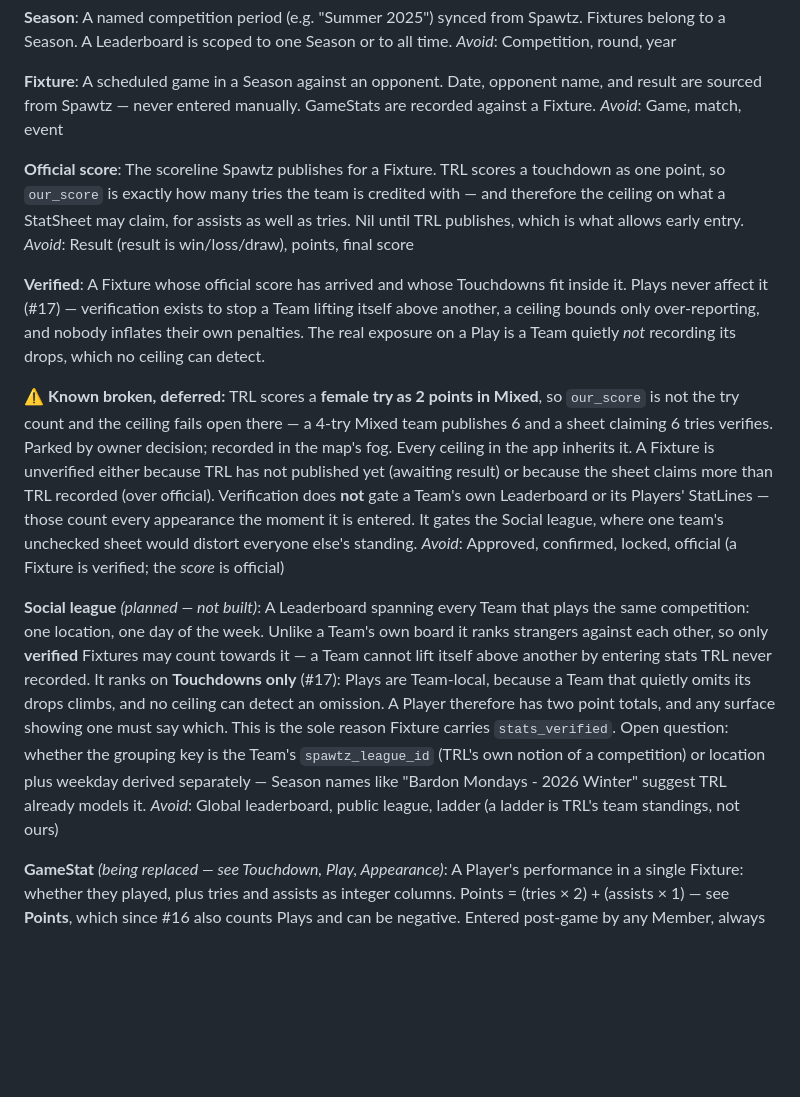
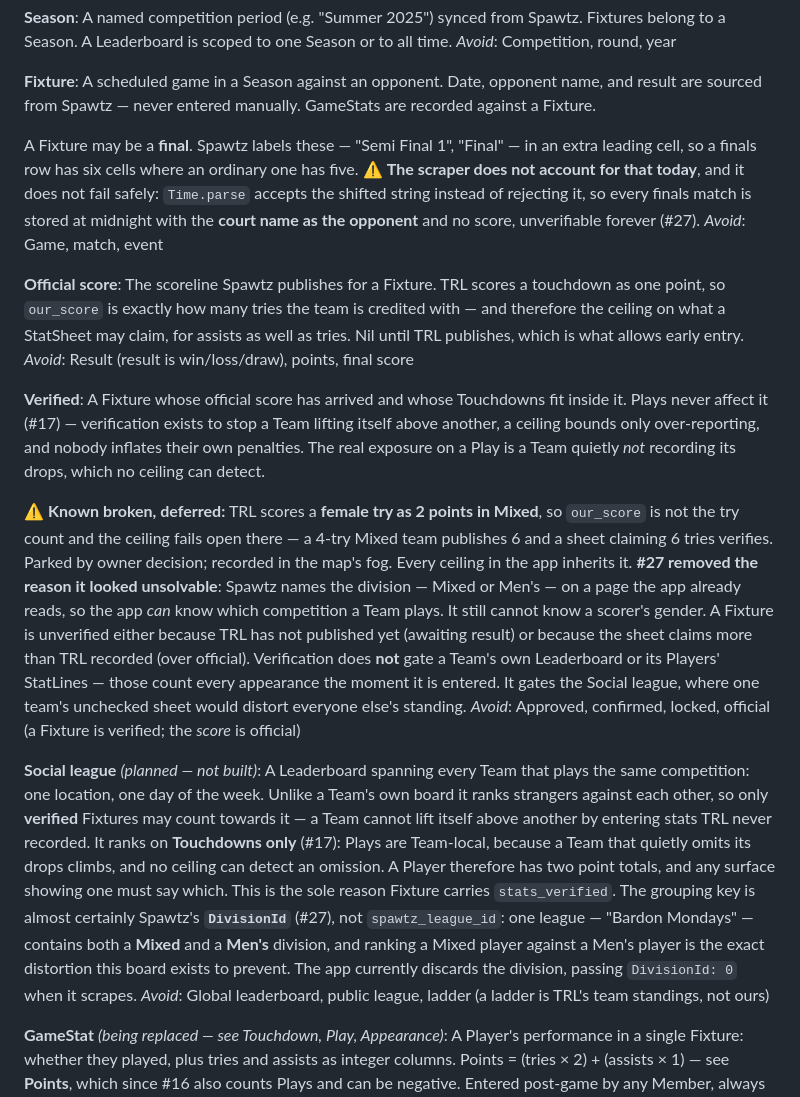
Before and after one commit to LeviBreakwell/touchline, a Markdown page: CONTEXT.md, the part around the change. Drawn GitHub-style; blank space fills up the shorter version.

Commit message:
Record what TRL actually publishes, including a scraper bug
Wayfinder #27, read against the live competition rather than inferred.

Finals are already labelled on the page we scrape. Spawtz puts "Semi Final 1"
or "Final" in an extra leading cell, so a finals row has six cells where an
ordinary one has five, and the parser reads every field one place to the left.
It does not fail safely: Time.parse accepts "Semi Final 1 Mon 06 Jul 2026"
rather than rejecting it, so the fixture is created at midnight with the court
name stored as the opponent and no score. It then stays awaiting_result
forever, and prune_withdrawn will not remove it because it is in seen_ids.
Every finals match any team has played is in there like that.

The ladder is readable and carries an explicit position column, so a final
placing is a direct read rather than a computation.

The find that reaches furthest is divisions. One league holds both a Mixed and
a Men's division, each with an id, and the scraper passes DivisionId: 0. That
answers the social league's open grouping question — league id is too coarse,
since it would rank a Mixed player against a Men's one, which is the distortion
the board exists to prevent. It also removes the reason the Mixed scoring bug
looked unsolvable: the app can know which competition a team plays. It still
cannot know a scorer's gender.

Co-Authored-By: Claude Opus 5 <noreply@anthropic.com>
Claude-Session: https://claude.ai/code/session_01SW3r5diXwahmbhhkTAibvu

```diff
--- a/CONTEXT.md
+++ b/CONTEXT.md
@@ -34,6 +34,8 @@ _Avoid_: Competition, round, year
 
 **Fixture**:
 A scheduled game in a Season against an opponent. Date, opponent name, and result are sourced from Spawtz — never entered manually. GameStats are recorded against a Fixture.
+
+A Fixture may be a **final**. Spawtz labels these — "Semi Final 1", "Final" — in an extra leading cell, so a finals row has six cells where an ordinary one has five. ⚠️ **The scraper does not account for that today**, and it does not fail safely: `Time.parse` accepts the shifted string instead of rejecting it, so every finals match is stored at midnight with the **court name as the opponent** and no score, unverifiable forever (#27).
 _Avoid_: Game, match, event
 
 **Official score**:
@@ -43,11 +45,11 @@ _Avoid_: Result (result is win/loss/draw), points, final score
 **Verified**:
 A Fixture whose official score has arrived and whose Touchdowns fit inside it. Plays never affect it (#17) — verification exists to stop a Team lifting itself above another, a ceiling bounds only over-reporting, and nobody inflates their own penalties. The real exposure on a Play is a Team quietly *not* recording its drops, which no ceiling can detect.
 
-⚠️ **Known broken, deferred:** TRL scores a **female try as 2 points in Mixed**, so `our_score` is not the try count and the ceiling fails open there — a 4-try Mixed team publishes 6 and a sheet claiming 6 tries verifies. Parked by owner decision; recorded in the map's fog. Every ceiling in the app inherits it. A Fixture is unverified either because TRL has not published yet (awaiting result) or because the sheet claims more than TRL recorded (over official). Verification does **not** gate a Team's own Leaderboard or its Players' StatLines — those count every appearance the moment it is entered. It gates the Social league, where one team's unchecked sheet would distort everyone else's standing.
+⚠️ **Known broken, deferred:** TRL scores a **female try as 2 points in Mixed**, so `our_score` is not the try count and the ceiling fails open there — a 4-try Mixed team publishes 6 and a sheet claiming 6 tries verifies. Parked by owner decision; recorded in the map's fog. Every ceiling in the app inherits it. **#27 removed the reason it looked unsolvable**: Spawtz names the division — Mixed or Men's — on a page the app already reads, so the app *can* know which competition a Team plays. It still cannot know a scorer's gender. A Fixture is unverified either because TRL has not published yet (awaiting result) or because the sheet claims more than TRL recorded (over official). Verification does **not** gate a Team's own Leaderboard or its Players' StatLines — those count every appearance the moment it is entered. It gates the Social league, where one team's unchecked sheet would distort everyone else's standing.
 _Avoid_: Approved, confirmed, locked, official (a Fixture is verified; the *score* is official)
 
 **Social league** _(planned — not built)_:
-A Leaderboard spanning every Team that plays the same competition: one location, one day of the week. Unlike a Team's own board it ranks strangers against each other, so only **verified** Fixtures may count towards it — a Team cannot lift itself above another by entering stats TRL never recorded. It ranks on **Touchdowns only** (#17): Plays are Team-local, because a Team that quietly omits its drops climbs, and no ceiling can detect an omission. A Player therefore has two point totals, and any surface showing one must say which. This is the sole reason Fixture carries `stats_verified`. Open question: whether the grouping key is the Team's `spawtz_league_id` (TRL's own notion of a competition) or location plus weekday derived separately — Season names like "Bardon Mondays - 2026 Winter" suggest TRL already models it.
+A Leaderboard spanning every Team that plays the same competition: one location, one day of the week. Unlike a Team's own board it ranks strangers against each other, so only **verified** Fixtures may count towards it — a Team cannot lift itself above another by entering stats TRL never recorded. It ranks on **Touchdowns only** (#17): Plays are Team-local, because a Team that quietly omits its drops climbs, and no ceiling can detect an omission. A Player therefore has two point totals, and any surface showing one must say which. This is the sole reason Fixture carries `stats_verified`. The grouping key is almost certainly Spawtz's **`DivisionId`** (#27), not `spawtz_league_id`: one league — "Bardon Mondays" — contains both a **Mixed** and a **Men's** division, and ranking a Mixed player against a Men's player is the exact distortion this board exists to prevent. The app currently discards the division, passing `DivisionId: 0` when it scrapes.
 _Avoid_: Global leaderboard, public league, ladder (a ladder is TRL's team standings, not ours)
 
 **GameStat** _(being replaced — see Touchdown, Play, Appearance)_:
```
